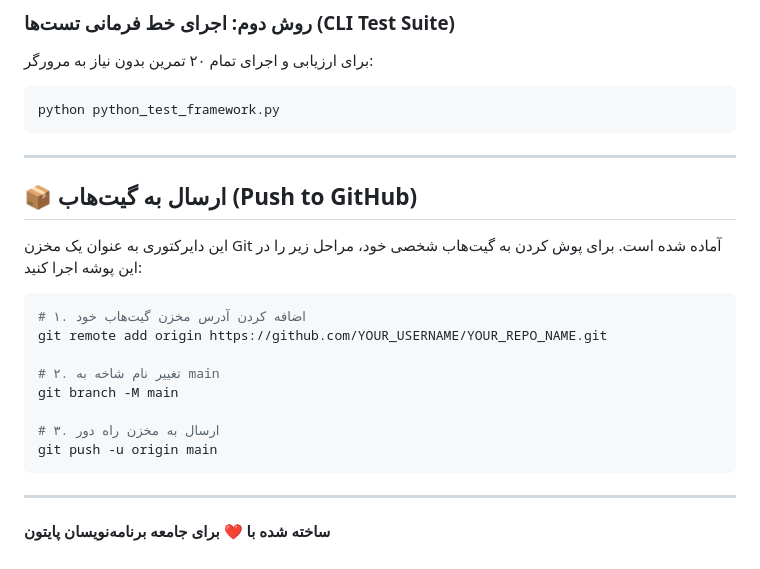
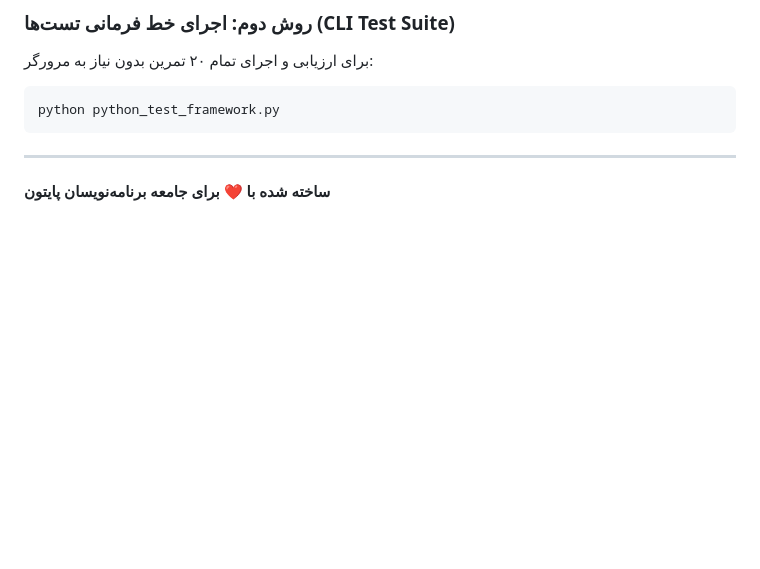
Before and after one commit to heat-core/python-learning-arena, a Markdown page: README.md, the part around the change. Rendered like a GitHub page; blank space fills up the shorter version.

````diff
--- a/README.md
+++ b/README.md
@@ -75,22 +75,7 @@ python python_runner.py
 python python_test_framework.py
 ```
 
----
 
-## 📦 ارسال به گیت‌هاب (Push to GitHub)
-
-این دایرکتوری به عنوان یک مخزن Git آماده شده است. برای پوش کردن به گیت‌هاب شخصی خود، مراحل زیر را در این پوشه اجرا کنید:
-
-```bash
-# ۱. اضافه کردن آدرس مخزن گیت‌هاب خود
-git remote add origin https://github.com/YOUR_USERNAME/YOUR_REPO_NAME.git
-
-# ۲. تغییر نام شاخه به main
-git branch -M main
-
-# ۳. ارسال به مخزن راه دور
-git push -u origin main
-```
 
 ---
 **ساخته شده با ❤️ برای جامعه برنامه‌نویسان پایتون**
````
